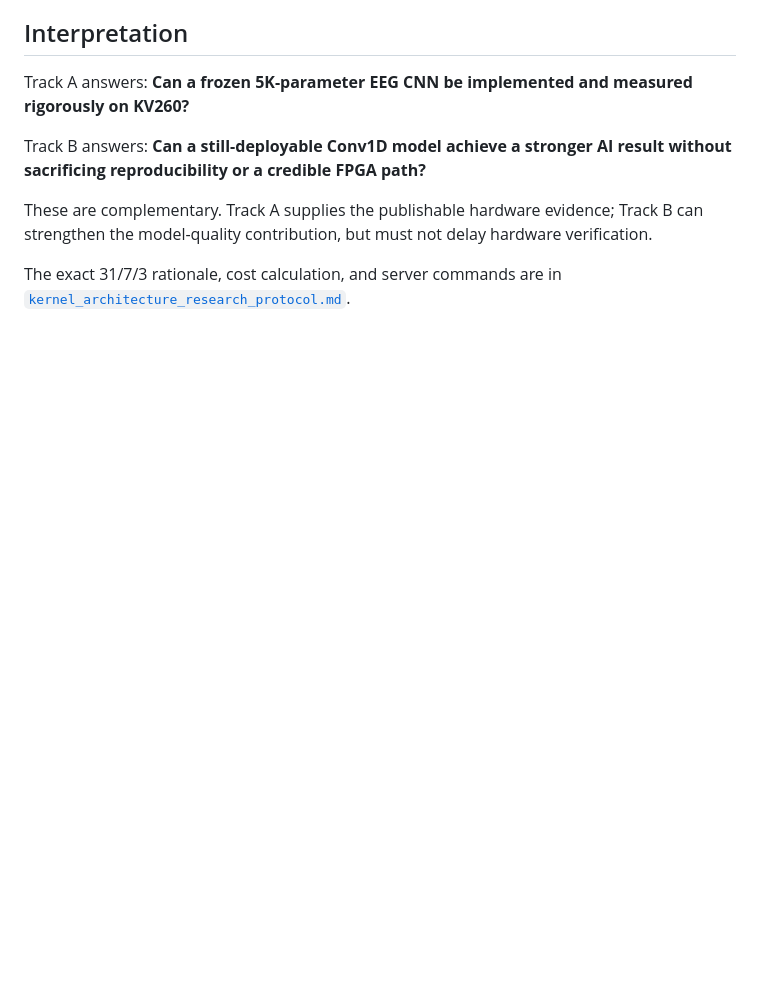
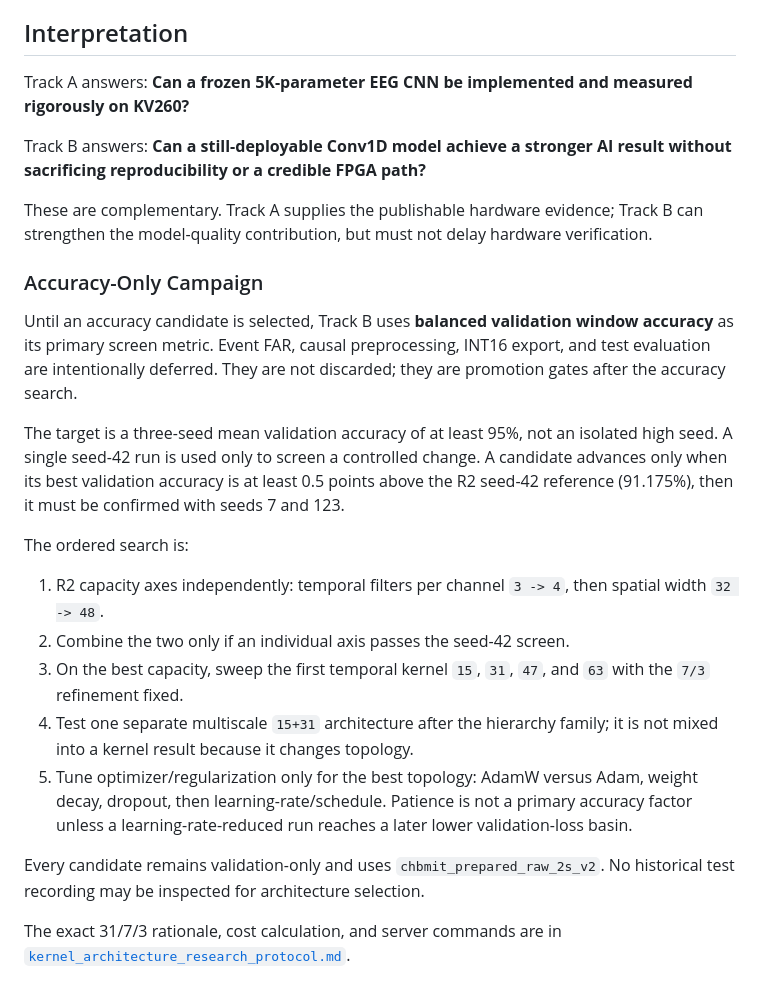
Before and after one commit to Manhzzax/1D-CNN-Accelerator-for-EEG_Detection, a Markdown page: AI_train_model/docs/two_track_research_plan.md, the part around the change. Drawn GitHub-style; blank space fills up the shorter version.

Commit message:
docs: prioritize Track B accuracy campaign

```diff
--- a/AI_train_model/docs/two_track_research_plan.md
+++ b/AI_train_model/docs/two_track_research_plan.md
@@ -143,5 +143,35 @@ These are complementary. Track A supplies the publishable hardware evidence;
 Track B can strengthen the model-quality contribution, but must not delay
 hardware verification.
 
+### Accuracy-Only Campaign
+
+Until an accuracy candidate is selected, Track B uses **balanced validation
+window accuracy** as its primary screen metric. Event FAR, causal preprocessing,
+INT16 export, and test evaluation are intentionally deferred. They are not
+discarded; they are promotion gates after the accuracy search.
+
+The target is a three-seed mean validation accuracy of at least 95%, not an
+isolated high seed. A single seed-42 run is used only to screen a controlled
+change. A candidate advances only when its best validation accuracy is at
+least 0.5 points above the R2 seed-42 reference (91.175%), then it must be
+confirmed with seeds 7 and 123.
+
+The ordered search is:
+
+1. R2 capacity axes independently: temporal filters per channel `3 -> 4`,
+   then spatial width `32 -> 48`.
+2. Combine the two only if an individual axis passes the seed-42 screen.
+3. On the best capacity, sweep the first temporal kernel `15`, `31`, `47`,
+   and `63` with the `7/3` refinement fixed.
+4. Test one separate multiscale `15+31` architecture after the hierarchy
+   family; it is not mixed into a kernel result because it changes topology.
+5. Tune optimizer/regularization only for the best topology: AdamW versus
+   Adam, weight decay, dropout, then learning-rate/schedule. Patience is not a
+   primary accuracy factor unless a learning-rate-reduced run reaches a later
+   lower validation-loss basin.
+
+Every candidate remains validation-only and uses `chbmit_prepared_raw_2s_v2`.
+No historical test recording may be inspected for architecture selection.
+
 The exact 31/7/3 rationale, cost calculation, and server commands are in
 [`kernel_architecture_research_protocol.md`](kernel_architecture_research_protocol.md).
```
